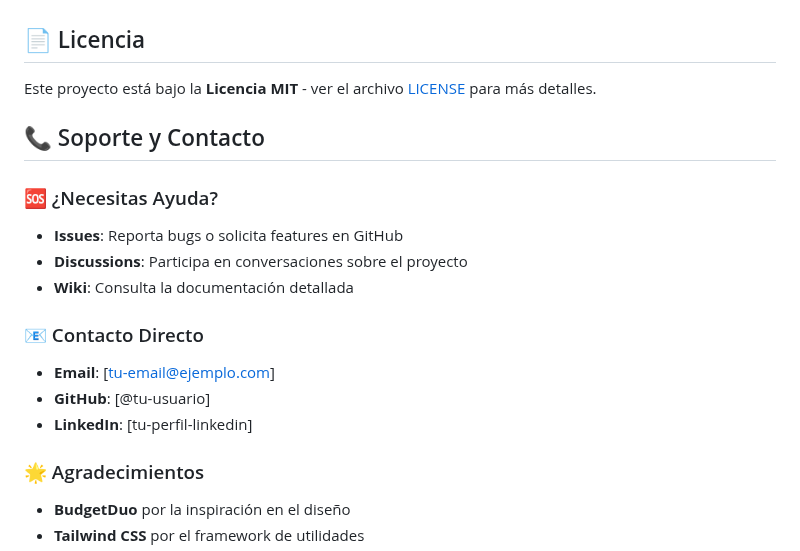
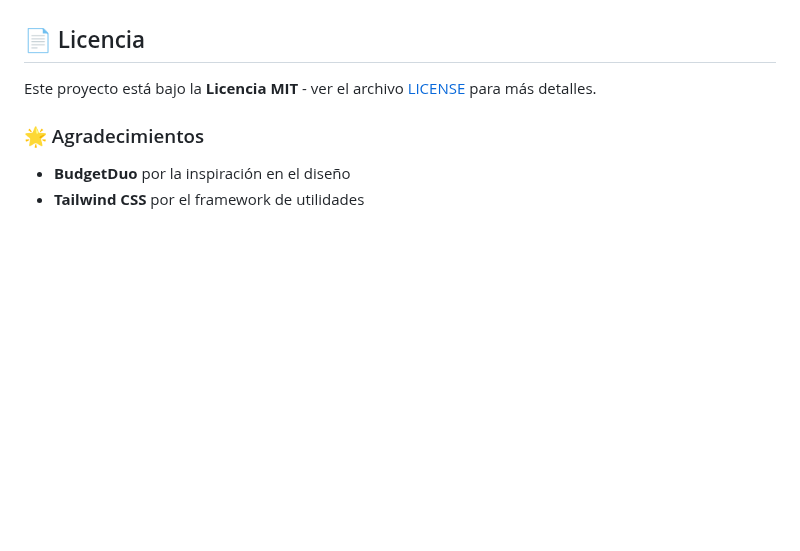
Before and after one commit to JGuti1/FinanzAPP, a Markdown page: docs/README.md, the part around the change. GitHub-like rendering; blank space fills up the shorter version.

Commit message:
Remove support and contact information from README
Removed support and contact section from README.

```diff
--- a/docs/README.md
+++ b/docs/README.md
@@ -290,20 +290,6 @@ FinanzApp-Colombia/
 
 Este proyecto está bajo la **Licencia MIT** - ver el archivo [LICENSE](LICENSE) para más detalles.
 
-## 📞 Soporte y Contacto
-
-### 🆘 ¿Necesitas Ayuda?
-
-- **Issues**: Reporta bugs o solicita features en GitHub
-- **Discussions**: Participa en conversaciones sobre el proyecto
-- **Wiki**: Consulta la documentación detallada
-
-### 📧 Contacto Directo
-
-- **Email**: [tu-email@ejemplo.com]
-- **GitHub**: [@tu-usuario]
-- **LinkedIn**: [tu-perfil-linkedin]
-
 ### 🌟 Agradecimientos
 
 - **BudgetDuo** por la inspiración en el diseño
```
